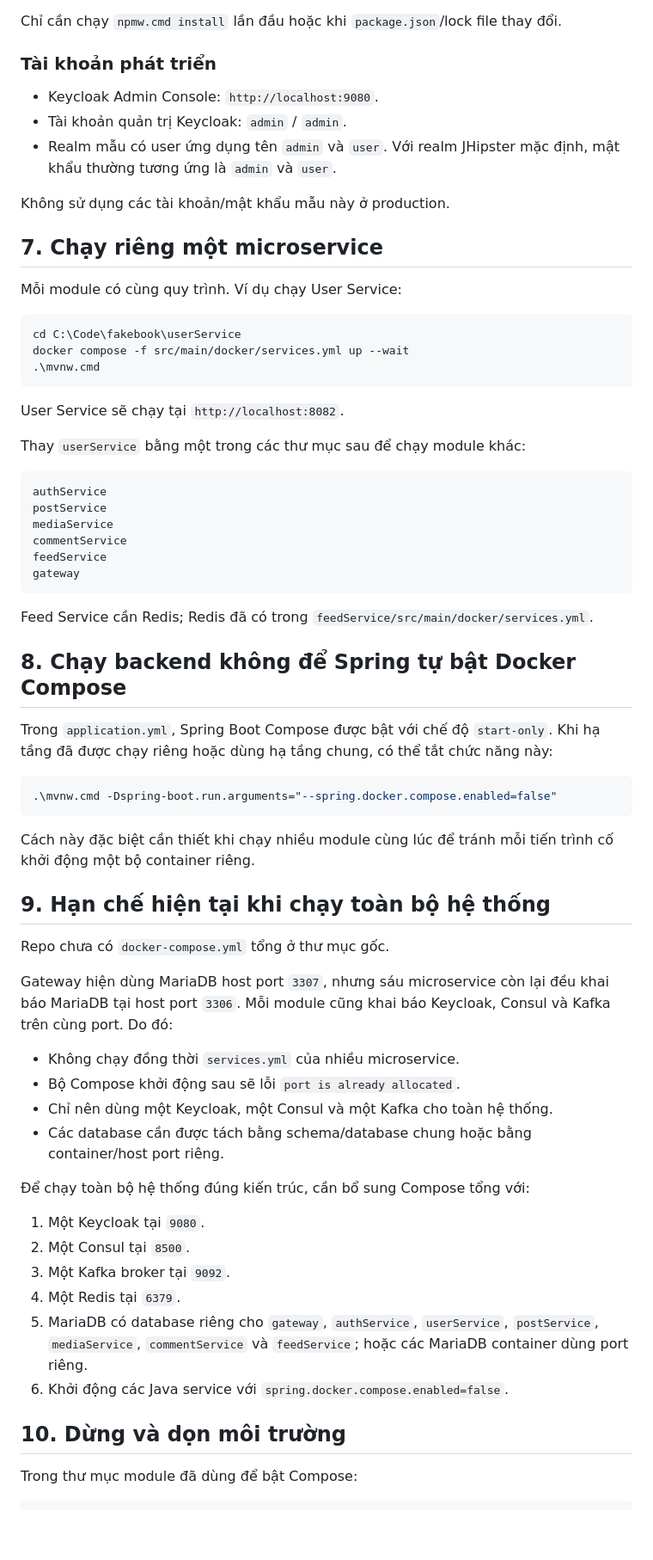
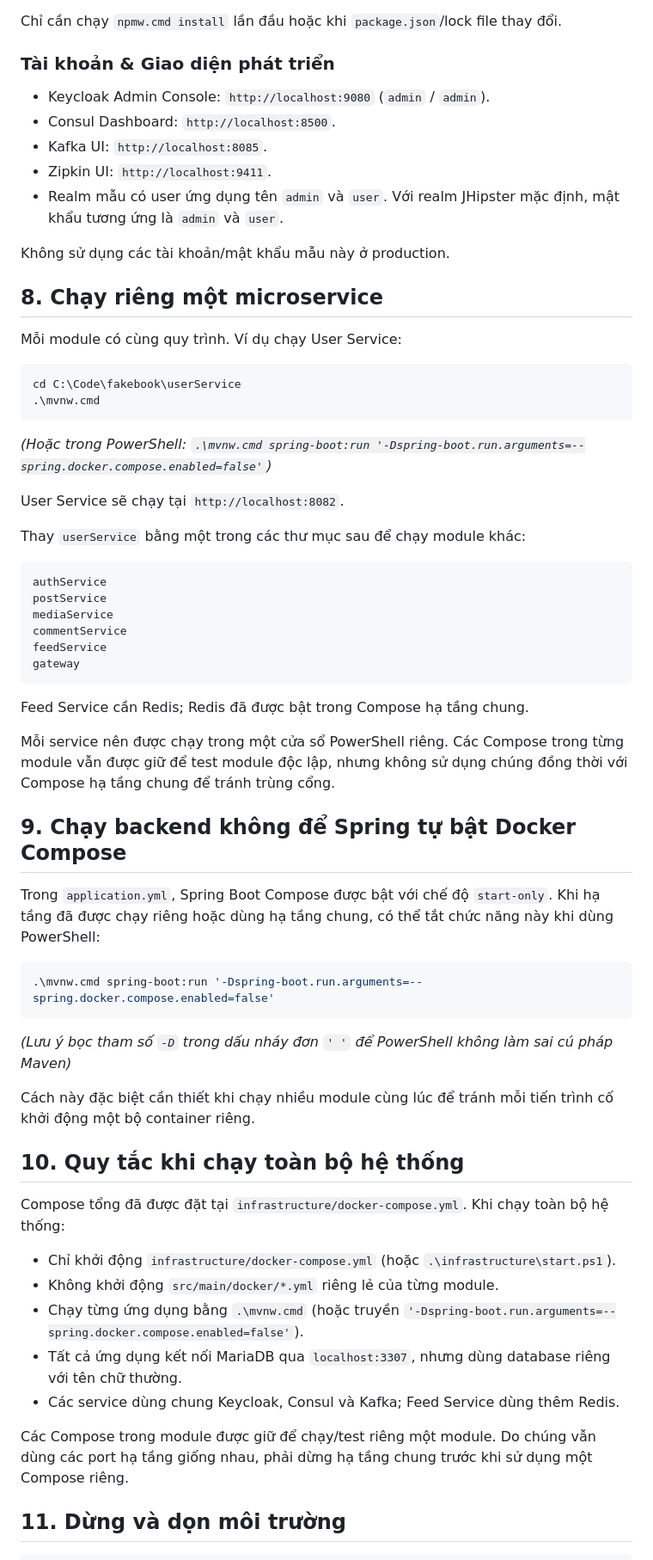
Before and after one commit to MinhElly/fakebook, a Markdown page: docs/PROJECT_RUN_GUIDE.md, the part around one of its changes. Shown at 86% size. Drawn GitHub-style; blank space fills up the shorter version.

Commit message:
docs(guide): update the project guide

````diff
--- a/docs/PROJECT_RUN_GUIDE.md
+++ b/docs/PROJECT_RUN_GUIDE.md
@@ -234,23 +288,25 @@ Truy cập frontend tại `http://localhost:9000`. Vite sẽ proxy request backe
 
 Chỉ cần chạy `npmw.cmd install` lần đầu hoặc khi `package.json`/lock file thay đổi.
 
-### Tài khoản phát triển
+### Tài khoản & Giao diện phát triển
 
-- Keycloak Admin Console: `http://localhost:9080`.
-- Tài khoản quản trị Keycloak: `admin` / `admin`.
-- Realm mẫu có user ứng dụng tên `admin` và `user`. Với realm JHipster mặc định, mật khẩu thường tương ứng là `admin` và `user`.
+- Keycloak Admin Console: `http://localhost:9080` (`admin` / `admin`).
+- Consul Dashboard: `http://localhost:8500`.
+- Kafka UI: `http://localhost:8085`.
+- Zipkin UI: `http://localhost:9411`.
+- Realm mẫu có user ứng dụng tên `admin` và `user`. Với realm JHipster mặc định, mật khẩu tương ứng là `admin` và `user`.
 
 Không sử dụng các tài khoản/mật khẩu mẫu này ở production.
 
-## 7. Chạy riêng một microservice
+## 8. Chạy riêng một microservice
 
 Mỗi module có cùng quy trình. Ví dụ chạy User Service:
 
 ```powershell
 cd C:\Code\fakebook\userService
-docker compose -f src/main/docker/services.yml up --wait
 .\mvnw.cmd
 ```
+*(Hoặc trong PowerShell: `.\mvnw.cmd spring-boot:run '-Dspring-boot.run.arguments=--spring.docker.compose.enabled=false'`)*
 
 User Service sẽ chạy tại `http://localhost:8082`.
 
@@ -265,40 +321,33 @@ feedService
 gateway
 ```
 
-Feed Service cần Redis; Redis đã có trong `feedService/src/main/docker/services.yml`.
+Feed Service cần Redis; Redis đã được bật trong Compose hạ tầng chung.
 
-## 8. Chạy backend không để Spring tự bật Docker Compose
+Mỗi service nên được chạy trong một cửa sổ PowerShell riêng. Các Compose trong từng module vẫn được giữ để test module độc lập, nhưng không sử dụng chúng đồng thời với Compose hạ tầng chung để tránh trùng cổng.
 
-Trong `application.yml`, Spring Boot Compose được bật với chế độ `start-only`. Khi hạ tầng đã được chạy riêng hoặc dùng hạ tầng chung, có thể tắt chức năng này:
+## 9. Chạy backend không để Spring tự bật Docker Compose
+
+Trong `application.yml`, Spring Boot Compose được bật với chế độ `start-only`. Khi hạ tầng đã được chạy riêng hoặc dùng hạ tầng chung, có thể tắt chức năng này khi dùng PowerShell:
 
 ```powershell
-.\mvnw.cmd -Dspring-boot.run.arguments="--spring.docker.compose.enabled=false"
+.\mvnw.cmd spring-boot:run '-Dspring-boot.run.arguments=--spring.docker.compose.enabled=false'
 ```
+*(Lưu ý bọc tham số `-D` trong dấu nháy đơn `' '` để PowerShell không làm sai cú pháp Maven)*
 
 Cách này đặc biệt cần thiết khi chạy nhiều module cùng lúc để tránh mỗi tiến trình cố khởi động một bộ container riêng.
 
-## 9. Hạn chế hiện tại khi chạy toàn bộ hệ thống
+## 10. Quy tắc khi chạy toàn bộ hệ thống
 
-Repo chưa có `docker-compose.yml` tổng ở thư mục gốc.
+Compose tổng đã được đặt tại `infrastructure/docker-compose.yml`. Khi chạy toàn bộ hệ thống:
 
-Gateway hiện dùng MariaDB host port `3307`, nhưng sáu microservice còn lại đều khai báo MariaDB tại host port `3306`. Mỗi module cũng khai báo Keycloak, Consul và Kafka trên cùng port. Do đó:
+- Chỉ khởi động `infrastructure/docker-compose.yml` (hoặc `.\infrastructure\start.ps1`).
+- Không khởi động `src/main/docker/*.yml` riêng lẻ của từng module.
+- Chạy từng ứng dụng bằng `.\mvnw.cmd` (hoặc truyền `'-Dspring-boot.run.arguments=--spring.docker.compose.enabled=false'`).
+- Tất cả ứng dụng kết nối MariaDB qua `localhost:3307`, nhưng dùng database riêng với tên chữ thường.
+- Các service dùng chung Keycloak, Consul và Kafka; Feed Service dùng thêm Redis.
 
-- Không chạy đồng thời `services.yml` của nhiều microservice.
-- Bộ Compose khởi động sau sẽ lỗi `port is already allocated`.
-- Chỉ nên dùng một Keycloak, một Consul và một Kafka cho toàn hệ thống.
-- Các database cần được tách bằng schema/database chung hoặc bằng container/host port riêng.
+Các Compose trong module được giữ để chạy/test riêng một module. Do chúng vẫn dùng các port hạ tầng giống nhau, phải dừng hạ tầng chung trước khi sử dụng một Compose riêng.
 
-Để chạy toàn bộ hệ thống đúng kiến trúc, cần bổ sung Compose tổng với:
-
-1. Một Keycloak tại `9080`.
-2. Một Consul tại `8500`.
-3. Một Kafka broker tại `9092`.
-4. Một Redis tại `6379`.
-5. MariaDB có database riêng cho `gateway`, `authService`, `userService`, `postService`, `mediaService`, `commentService` và `feedService`; hoặc các MariaDB container dùng port riêng.
-6. Khởi động các Java service với `spring.docker.compose.enabled=false`.
-
-## 10. Dừng và dọn môi trường
-
-Trong thư mục module đã dùng để bật Compose:
+## 11. Dừng và dọn môi trường
 
 ```powershell
````
Also changed, not shown: other parts of docs/PROJECT_RUN_GUIDE.md (+103 -31 lines).
